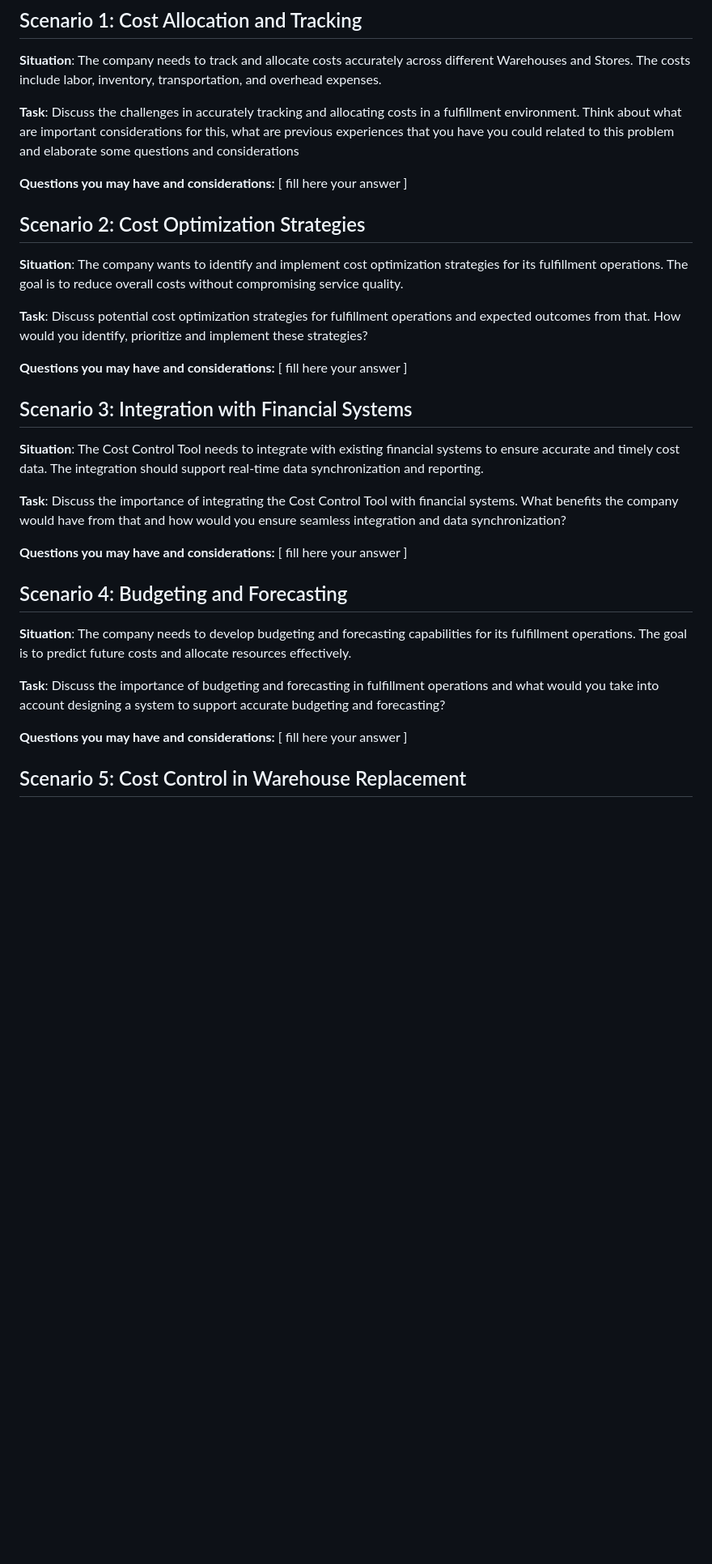
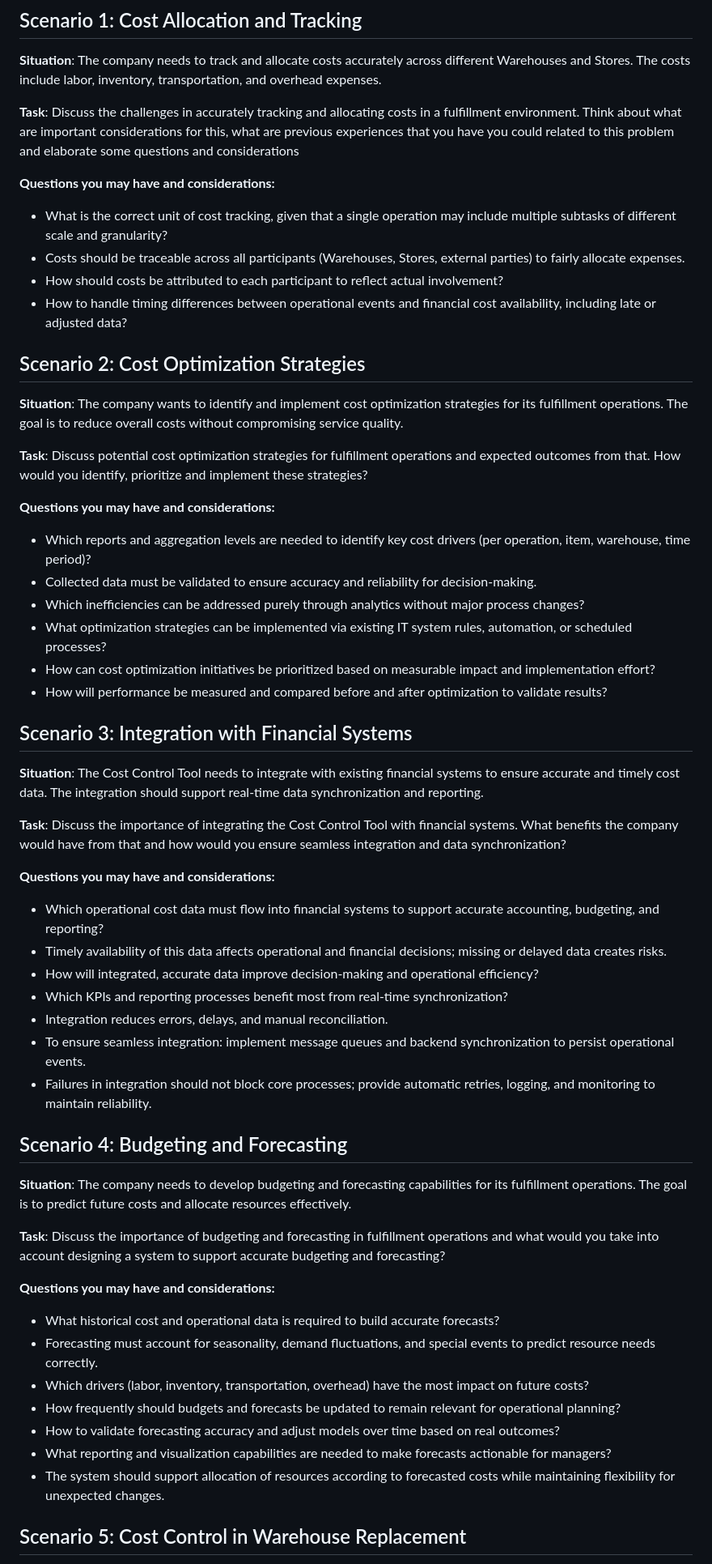
Before and after one commit to kopavel/interview-code-assignment, a Markdown page: case-study/CASE_STUDY.md, the part around one of its changes. Shown at 81% size. Rendered like a GitHub page; blank space fills up the shorter version.

Commit message:
case study

```diff
--- a/case-study/CASE_STUDY.md
+++ b/case-study/CASE_STUDY.md
@@ -6,7 +6,10 @@
 **Task**: Discuss the challenges in accurately tracking and allocating costs in a fulfillment environment. Think about what are important considerations for this, what are previous experiences that you have you could related to this problem and elaborate some questions and considerations
 
 **Questions you may have and considerations:**
-[ fill here your answer ]
+- What is the correct unit of cost tracking, given that a single operation may include multiple subtasks of different scale and granularity?
+- Costs should be traceable across all participants (Warehouses, Stores, external parties) to fairly allocate expenses.
+- How should costs be attributed to each participant to reflect actual involvement?
+- How to handle timing differences between operational events and financial cost availability, including late or adjusted data?
 
 ## Scenario 2: Cost Optimization Strategies
 **Situation**: The company wants to identify and implement cost optimization strategies for its fulfillment operations. The goal is to reduce overall costs without compromising service quality.
@@ -14,7 +17,12 @@
 **Task**: Discuss potential cost optimization strategies for fulfillment operations and expected outcomes from that. How would you identify, prioritize and implement these strategies?
 
 **Questions you may have and considerations:**
-[ fill here your answer ]
+- Which reports and aggregation levels are needed to identify key cost drivers (per operation, item, warehouse, time period)?
+- Collected data must be validated to ensure accuracy and reliability for decision-making.
+- Which inefficiencies can be addressed purely through analytics without major process changes?
+- What optimization strategies can be implemented via existing IT system rules, automation, or scheduled processes?
+- How can cost optimization initiatives be prioritized based on measurable impact and implementation effort?
+- How will performance be measured and compared before and after optimization to validate results?
 
 ## Scenario 3: Integration with Financial Systems
 **Situation**: The Cost Control Tool needs to integrate with existing financial systems to ensure accurate and timely cost data. The integration should support real-time data synchronization and reporting.
@@ -22,7 +30,13 @@
 **Task**: Discuss the importance of integrating the Cost Control Tool with financial systems. What benefits the company would have from that and how would you ensure seamless integration and data synchronization?
 
 **Questions you may have and considerations:**
-[ fill here your answer ]
+- Which operational cost data must flow into financial systems to support accurate accounting, budgeting, and reporting?
+- Timely availability of this data affects operational and financial decisions; missing or delayed data creates risks.
+- How will integrated, accurate data improve decision-making and operational efficiency?
+- Which KPIs and reporting processes benefit most from real-time synchronization?
+- Integration reduces errors, delays, and manual reconciliation.
+- To ensure seamless integration: implement message queues and backend synchronization to persist operational events.
+- Failures in integration should not block core processes; provide automatic retries, logging, and monitoring to maintain reliability.
 
 ## Scenario 4: Budgeting and Forecasting
 **Situation**: The company needs to develop budgeting and forecasting capabilities for its fulfillment operations. The goal is to predict future costs and allocate resources effectively.
@@ -30,7 +44,13 @@
 **Task**: Discuss the importance of budgeting and forecasting in fulfillment operations and what would you take into account designing a system to support accurate budgeting and forecasting?
 
 **Questions you may have and considerations:**
-[ fill here your answer ]
+- What historical cost and operational data is required to build accurate forecasts?
+- Forecasting must account for seasonality, demand fluctuations, and special events to predict resource needs correctly.
+- Which drivers (labor, inventory, transportation, overhead) have the most impact on future costs?
+- How frequently should budgets and forecasts be updated to remain relevant for operational planning?
+- How to validate forecasting accuracy and adjust models over time based on real outcomes?
+- What reporting and visualization capabilities are needed to make forecasts actionable for managers?
+- The system should support allocation of resources according to forecasted costs while maintaining flexibility for unexpected changes.
 
 ## Scenario 5: Cost Control in Warehouse Replacement
 **Situation**: The company is planning to replace an existing Warehouse with a new one. The new Warehouse will reuse the Business Unit Code of the old Warehouse. The old Warehouse will be archived, but its cost history must be preserved.
```
Also changed, not shown: other parts of case-study/CASE_STUDY.md (+10 -1 lines).
